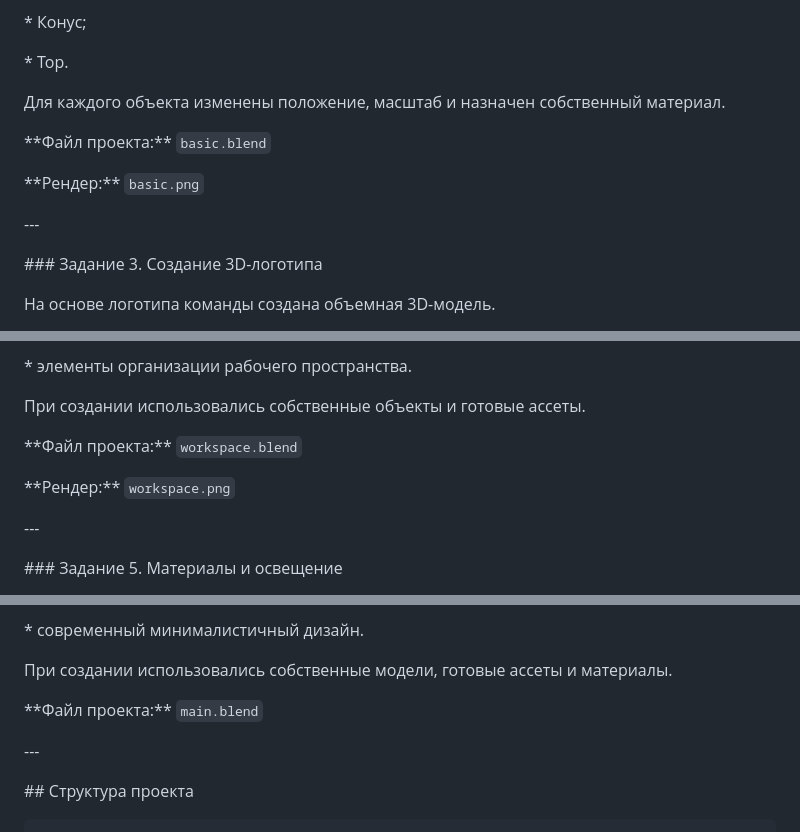
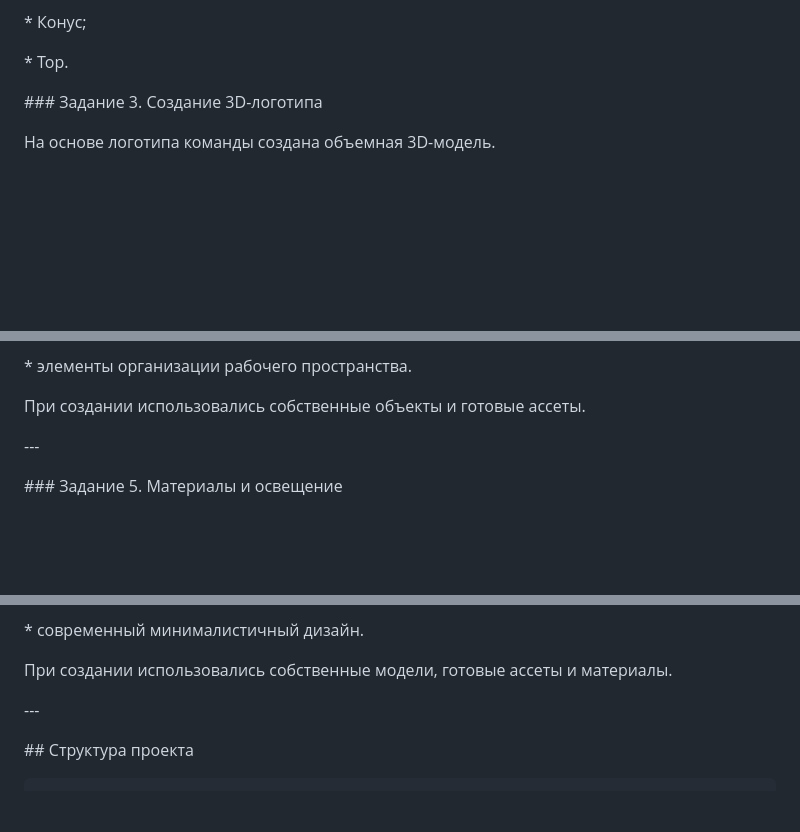
Before and after one commit to KS54-Teachment/Modern-talking, a Markdown page: Day-8/README.md, 3 parts joined by grey strips. Rendered like a GitHub page; blank space fills up the shorter version.

```diff
--- a/Day-8/README.md
+++ b/Day-8/README.md
@@ -74,21 +74,6 @@
 
 
 
-Для каждого объекта изменены положение, масштаб и назначен собственный материал.
-
-
-
-\*\*Файл проекта:\*\* `basic.blend`
-
-
-
-\*\*Рендер:\*\* `basic.png`
-
-
-
-\---
-
-
 
 \### Задание 3. Создание 3D-логотипа
 
@@ -154,15 +139,6 @@
 При создании использовались собственные объекты и готовые ассеты.
 
 
-
-\*\*Файл проекта:\*\* `workspace.blend`
-
-
-
-\*\*Рендер:\*\* `workspace.png`
-
-
-
 \---
 
 
@@ -219,9 +195,6 @@
 
 При создании использовались собственные модели, готовые ассеты и материалы.
 
-
-
-\*\*Файл проекта:\*\* `main.blend`
 
 
 
```
